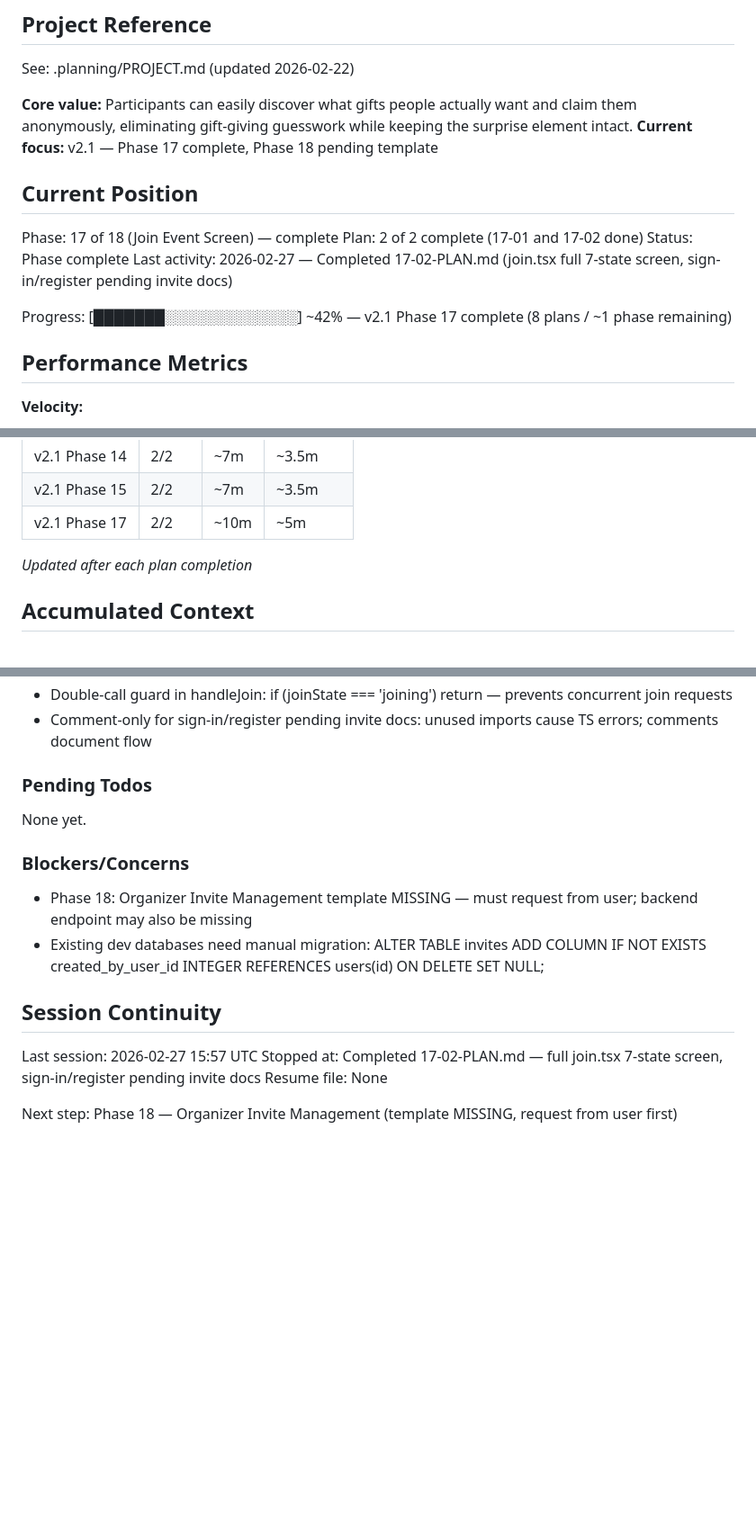
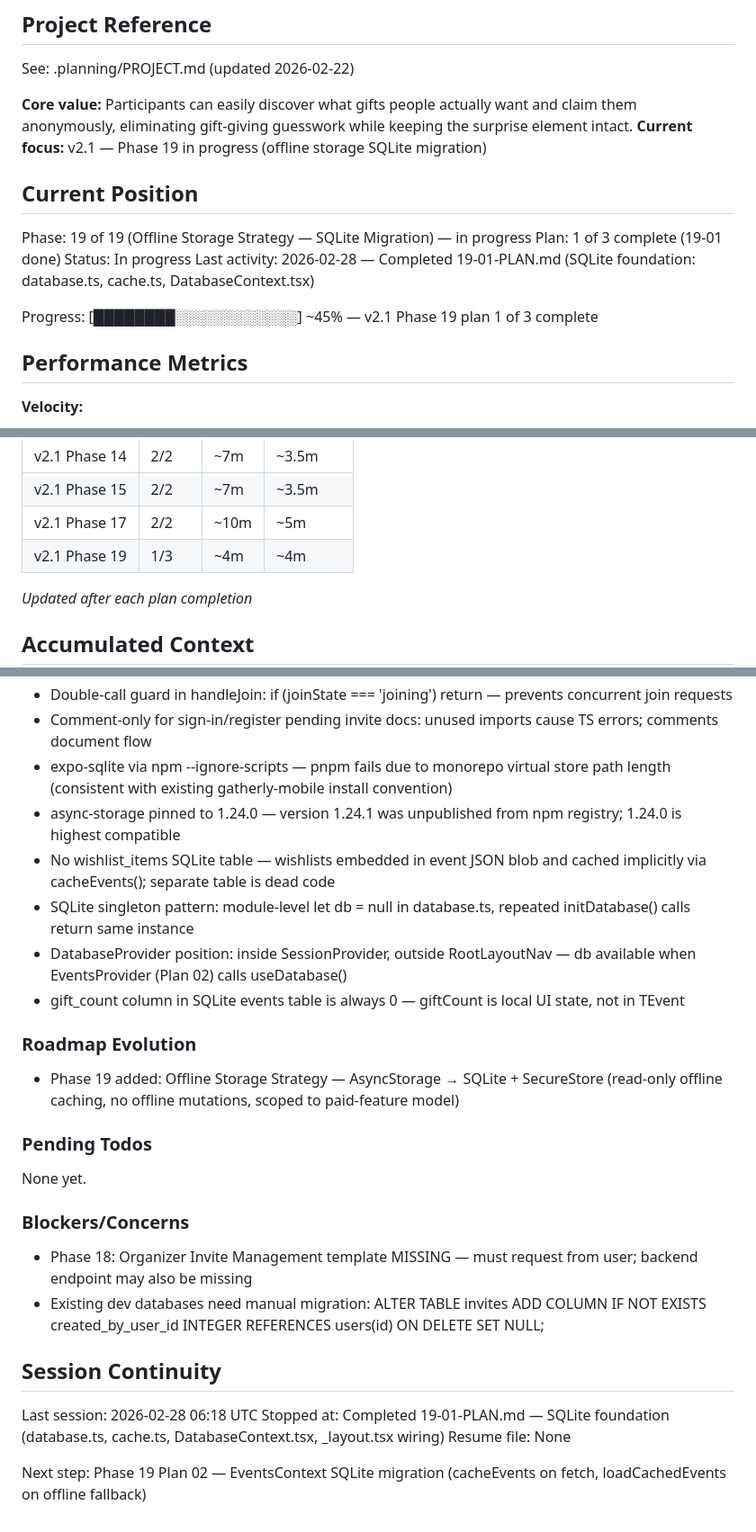
Before and after one commit to DihanVermeulen/gatherly, a Markdown page: .planning/STATE.md, 3 parts joined by grey strips. Shown at 90% size. GitHub-like rendering; blank space fills up the shorter version.

Commit message:
docs(19-01): complete SQLite database foundation plan
Tasks completed: 2/2
- Task 1: Install expo-sqlite and create database + cache layer
- Task 2: Create DatabaseProvider context and wire into app layout

SUMMARY: .planning/phases/19-offline-storage-strategy-sqlite-migration/19-01-SUMMARY.md

```diff
--- a/.planning/STATE.md
+++ b/.planning/STATE.md
@@ -5,16 +5,16 @@
 See: .planning/PROJECT.md (updated 2026-02-22)
 
 **Core value:** Participants can easily discover what gifts people actually want and claim them anonymously, eliminating gift-giving guesswork while keeping the surprise element intact.
-**Current focus:** v2.1 — Phase 17 complete, Phase 18 pending template
+**Current focus:** v2.1 — Phase 19 in progress (offline storage SQLite migration)
 
 ## Current Position
 
-Phase: 17 of 18 (Join Event Screen) — complete
-Plan: 2 of 2 complete (17-01 and 17-02 done)
-Status: Phase complete
-Last activity: 2026-02-27 — Completed 17-02-PLAN.md (join.tsx full 7-state screen, sign-in/register pending invite docs)
+Phase: 19 of 19 (Offline Storage Strategy — SQLite Migration) — in progress
+Plan: 1 of 3 complete (19-01 done)
+Status: In progress
+Last activity: 2026-02-28 — Completed 19-01-PLAN.md (SQLite foundation: database.ts, cache.ts, DatabaseContext.tsx)
 
-Progress: [███████░░░░░░░░░░░░░] ~42% — v2.1 Phase 17 complete (8 plans / ~1 phase remaining)
+Progress: [████████░░░░░░░░░░░░] ~45% — v2.1 Phase 19 plan 1 of 3 complete
 
 ## Performance Metrics
 
@@ -34,6 +34,7 @@ Progress: [███████░░░░░░░░░░░░░] ~42%
 | v2.1 Phase 14 | 2/2 | ~7m | ~3.5m |
 | v2.1 Phase 15 | 2/2 | ~7m | ~3.5m |
 | v2.1 Phase 17 | 2/2 | ~10m | ~5m |
+| v2.1 Phase 19 | 1/3 | ~4m | ~4m |
 
 *Updated after each plan completion*
 
@@ -76,6 +77,16 @@ Progress: [███████░░░░░░░░░░░░░] ~42%
 - retryCount in validate effect deps: token doesn't change on retry, retryCount triggers re-fetch
 - Double-call guard in handleJoin: if (joinState === 'joining') return — prevents concurrent join requests
 - Comment-only for sign-in/register pending invite docs: unused imports cause TS errors; comments document flow
+- expo-sqlite via npm --ignore-scripts — pnpm fails due to monorepo virtual store path length (consistent with existing gatherly-mobile install convention)
+- async-storage pinned to 1.24.0 — version 1.24.1 was unpublished from npm registry; 1.24.0 is highest compatible
+- No wishlist_items SQLite table — wishlists embedded in event JSON blob and cached implicitly via cacheEvents(); separate table is dead code
+- SQLite singleton pattern: module-level let db = null in database.ts, repeated initDatabase() calls return same instance
+- DatabaseProvider position: inside SessionProvider, outside RootLayoutNav — db available when EventsProvider (Plan 02) calls useDatabase()
+- gift_count column in SQLite events table is always 0 — giftCount is local UI state, not in TEvent
+
+### Roadmap Evolution
+
+- Phase 19 added: Offline Storage Strategy — AsyncStorage → SQLite + SecureStore (read-only offline caching, no offline mutations, scoped to paid-feature model)
 
 ### Pending Todos
 
@@ -88,8 +99,8 @@ None yet.
 
 ## Session Continuity
 
-Last session: 2026-02-27 15:57 UTC
-Stopped at: Completed 17-02-PLAN.md — full join.tsx 7-state screen, sign-in/register pending invite docs
+Last session: 2026-02-28 06:18 UTC
+Stopped at: Completed 19-01-PLAN.md — SQLite foundation (database.ts, cache.ts, DatabaseContext.tsx, _layout.tsx wiring)
 Resume file: None
 
-Next step: Phase 18 — Organizer Invite Management (template MISSING, request from user first)
+Next step: Phase 19 Plan 02 — EventsContext SQLite migration (cacheEvents on fetch, loadCachedEvents on offline fallback)
```
Also changed, not shown: 1 other file.
